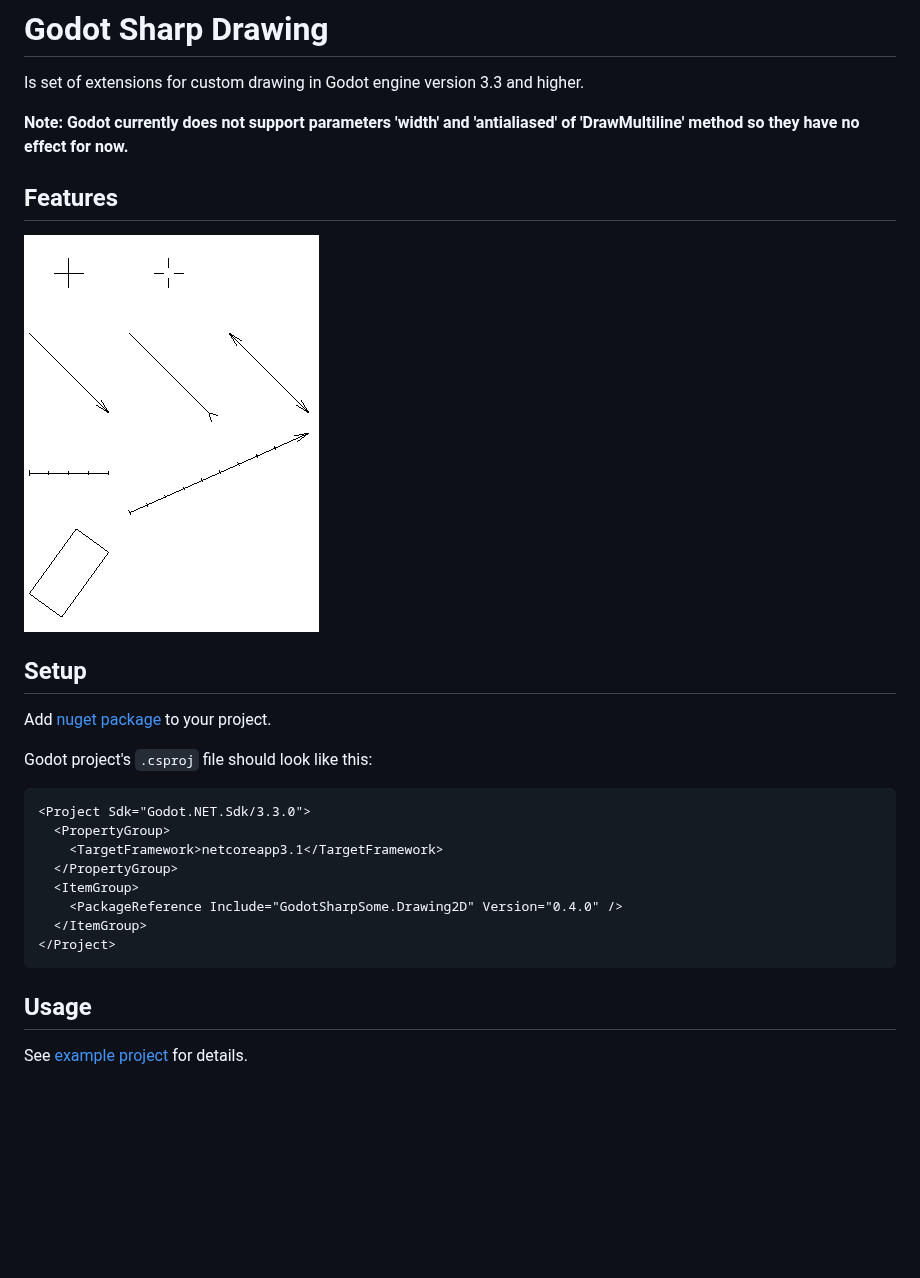
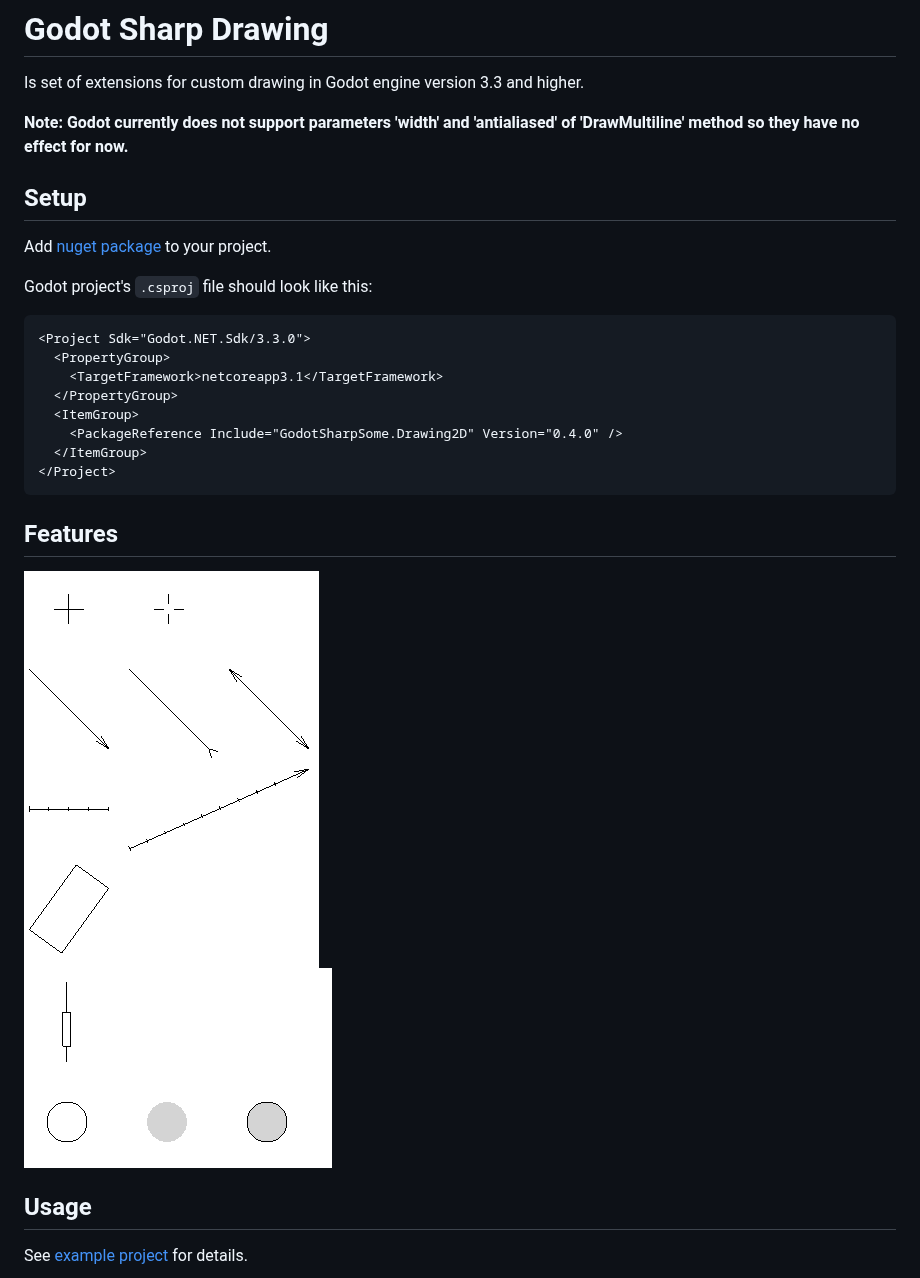
Before and after one commit to jirikostiha/godot-sharp-some, a Markdown page: README.md, the part around the change. Rendered like a GitHub page; pictures changed too: doc/images/features2D_2.png (added); blank space fills up the shorter version.

Commit message:
doc update features

````diff
--- a/README.md
+++ b/README.md
@@ -2,9 +2,6 @@
 Is set of extensions for custom drawing in Godot engine version 3.3 and higher.
 
 **Note: Godot currently does not support parameters 'width' and 'antialiased' of 'DrawMultiline' method so they have no effect for now.**
-
-## Features
-![features image](./doc/images/features2D_1.png "Features")
 
 ## Setup
 Add [nuget package](https://www.nuget.org/packages/GodotSharpSome.Drawing2D)
@@ -23,5 +20,9 @@ Godot project's `.csproj` file should look like this:
 </Project>
 ```
 
+## Features
+![features 1](./doc/images/features2D_1.png "Features")
+![features 2](./doc/images/features2D_2.png "Features")
+
 ## Usage
 See [example project](./src/usage/) for details.
````
